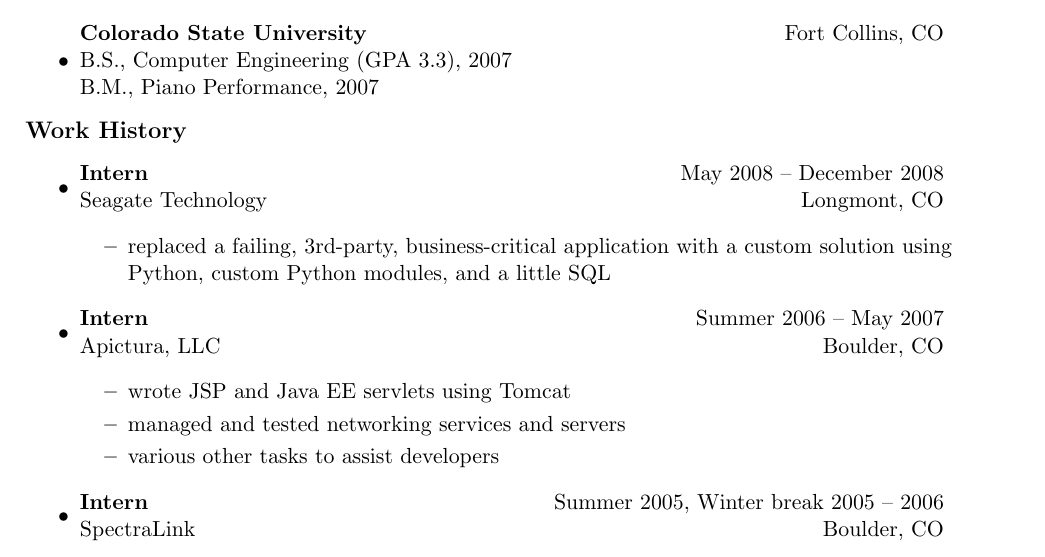
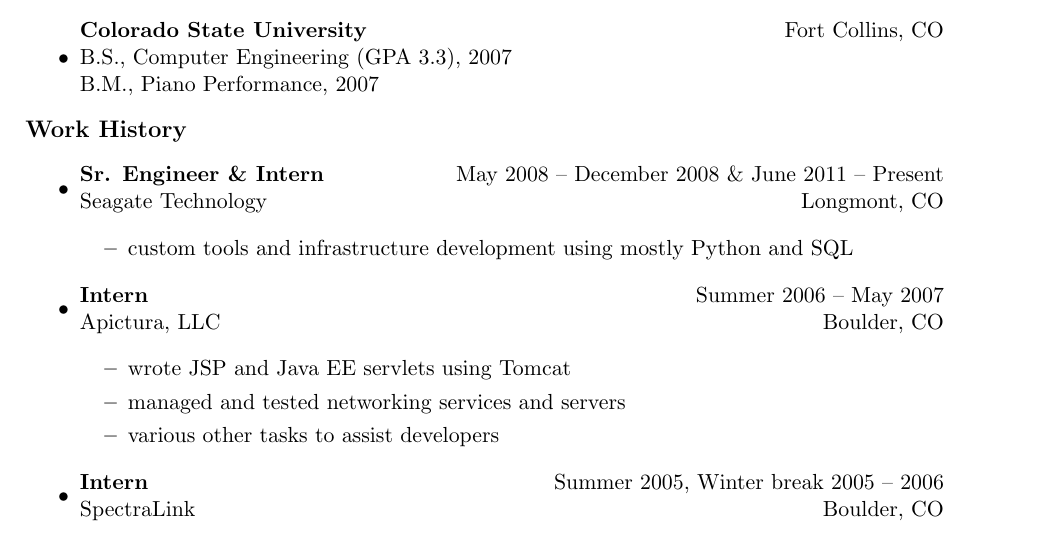
Before and after one commit to maddyblue/cv, a LaTeX CV (resume/resume.tex): part of the page, cut so that both start at the same text. Compiled offline with pdfLaTeX.

Commit message:
Update resume with current Seagate employment

```diff
--- a/resume/resume.tex
+++ b/resume/resume.tex
@@ -39,12 +39,12 @@
 
 \item
 	\begin{tabular*}{6in}{l@{\extracolsep{\fill}}r}
-		\textbf{Intern} & May 2008 -- December 2008\\
+		\textbf{Sr. Engineer \& Intern} & May 2008 -- December 2008 \& June 2011 -- Present\\
 		Seagate Technology & Longmont, CO\\
 	\end{tabular*}
 
 	\begin{itemize}
-		\item replaced a failing, 3rd-party, business-critical application with a custom solution using Python, custom Python modules, and a little SQL
+		\item custom tools and infrastructure development using mostly Python and SQL
 	\end{itemize}
 
 \item
```
Also changed, not shown: resume/resume.pdf.
